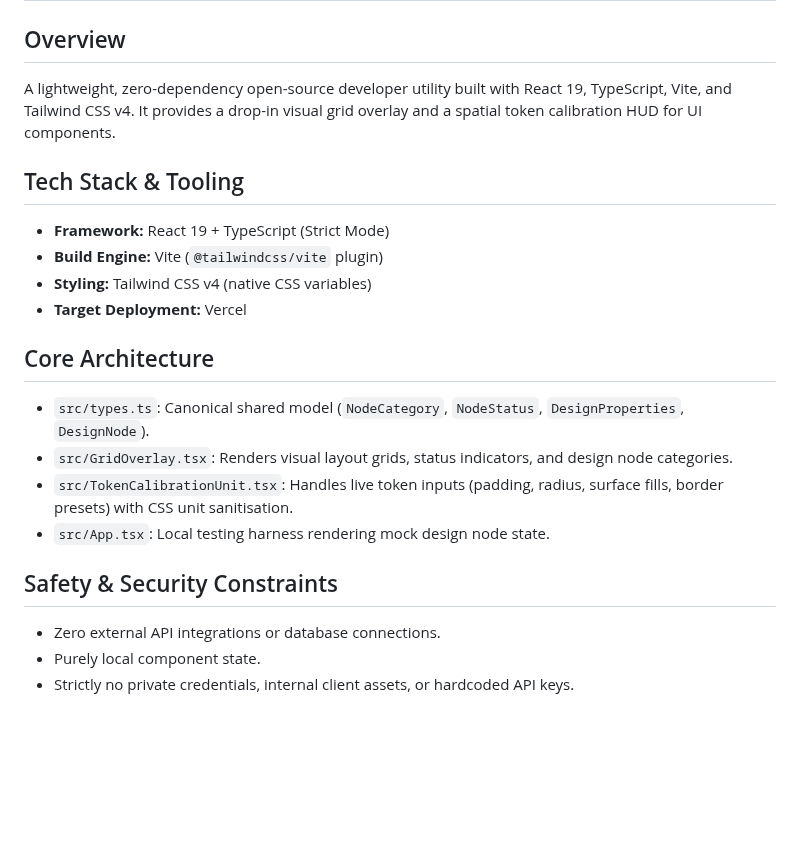
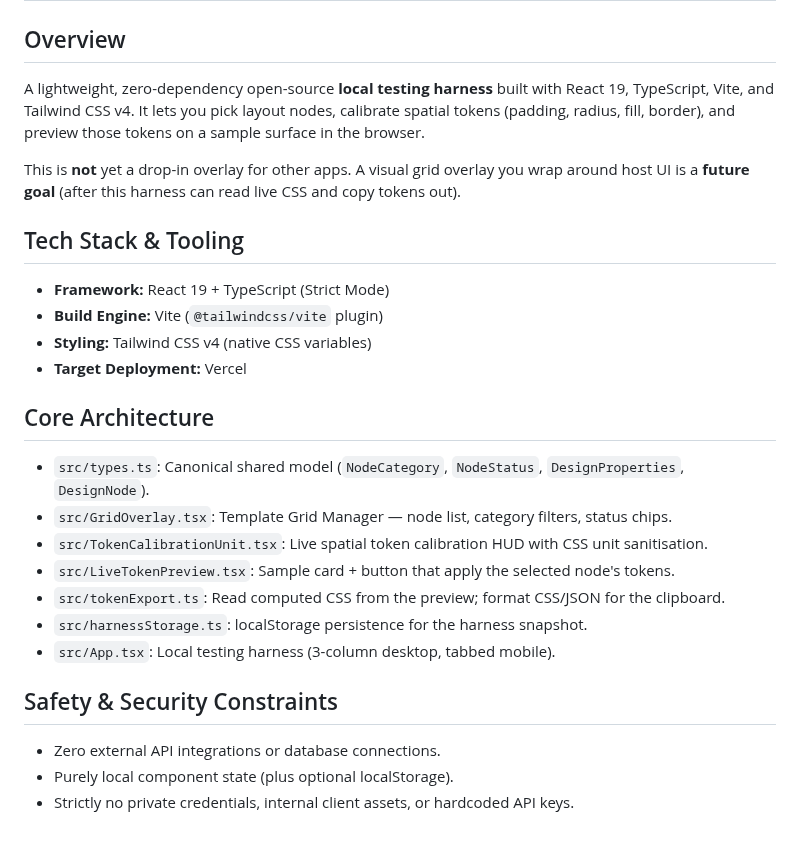
Before and after one commit to JennHull-builds/dx-grid-inspector, a Markdown page: PROJECT_CONTEXT.md, the part around the change. GitHub-like rendering; blank space fills up the shorter version.

```diff
--- a/PROJECT_CONTEXT.md
+++ b/PROJECT_CONTEXT.md
@@ -1,7 +1,9 @@
 # Project Context: DX Spatial Grid & Token Inspector
 
 ## Overview
-A lightweight, zero-dependency open-source developer utility built with React 19, TypeScript, Vite, and Tailwind CSS v4. It provides a drop-in visual grid overlay and a spatial token calibration HUD for UI components.
+A lightweight, zero-dependency open-source **local testing harness** built with React 19, TypeScript, Vite, and Tailwind CSS v4. It lets you pick layout nodes, calibrate spatial tokens (padding, radius, fill, border), and preview those tokens on a sample surface in the browser.
+
+This is **not** yet a drop-in overlay for other apps. A visual grid overlay you wrap around host UI is a **future goal** (after this harness can read live CSS and copy tokens out).
 
 ## Tech Stack & Tooling
 - **Framework:** React 19 + TypeScript (Strict Mode)
@@ -11,11 +13,14 @@ A lightweight, zero-dependency open-source developer utility built with React 19
 
 ## Core Architecture
 - `src/types.ts`: Canonical shared model (`NodeCategory`, `NodeStatus`, `DesignProperties`, `DesignNode`).
-- `src/GridOverlay.tsx`: Renders visual layout grids, status indicators, and design node categories.
-- `src/TokenCalibrationUnit.tsx`: Handles live token inputs (padding, radius, surface fills, border presets) with CSS unit sanitisation.
-- `src/App.tsx`: Local testing harness rendering mock design node state.
+- `src/GridOverlay.tsx`: Template Grid Manager — node list, category filters, status chips.
+- `src/TokenCalibrationUnit.tsx`: Live spatial token calibration HUD with CSS unit sanitisation.
+- `src/LiveTokenPreview.tsx`: Sample card + button that apply the selected node's tokens.
+- `src/tokenExport.ts`: Read computed CSS from the preview; format CSS/JSON for the clipboard.
+- `src/harnessStorage.ts`: localStorage persistence for the harness snapshot.
+- `src/App.tsx`: Local testing harness (3-column desktop, tabbed mobile).
 
 ## Safety & Security Constraints
 - Zero external API integrations or database connections.
-- Purely local component state.
+- Purely local component state (plus optional localStorage).
 - Strictly no private credentials, internal client assets, or hardcoded API keys.
```
Also changed, not shown: README.md (+9 -2 lines), docs/harness-screenshot.png, 4 other files.
